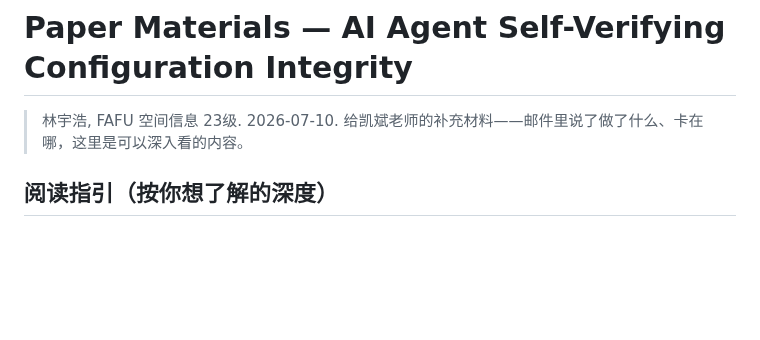
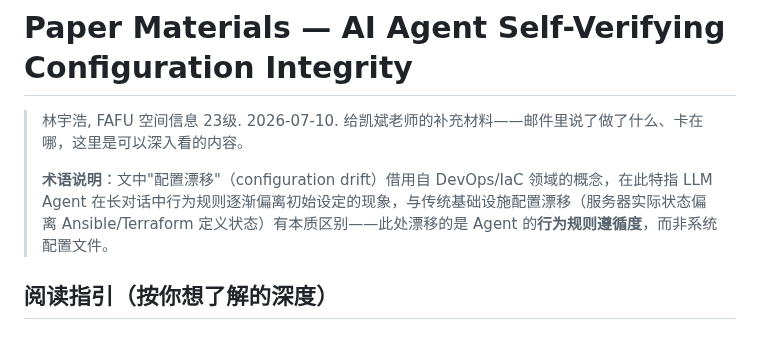
Before and after one commit to YuhaoLin2005/hermes-workspace, a Markdown page: paper/README.md, the part around the change. Rendered like a GitHub page; blank space fills up the shorter version.

Commit message:
docs: add terminology clarification — 'configuration drift' borrowed from DevOps, scoped to Agent behavior rules

```diff
--- a/paper/README.md
+++ b/paper/README.md
@@ -2,6 +2,8 @@
 
 > 林宇浩, FAFU 空间信息 23级. 2026-07-10.
 > 给凯斌老师的补充材料——邮件里说了做了什么、卡在哪，这里是可以深入看的内容。
+>
+> **术语说明**：文中"配置漂移"（configuration drift）借用自 DevOps/IaC 领域的概念，在此特指 LLM Agent 在长对话中行为规则逐渐偏离初始设定的现象，与传统基础设施配置漂移（服务器实际状态偏离 Ansible/Terraform 定义状态）有本质区别——此处漂移的是 Agent 的**行为规则遵循度**，而非系统配置文件。
 
 ## 阅读指引（按你想了解的深度）
 
```
